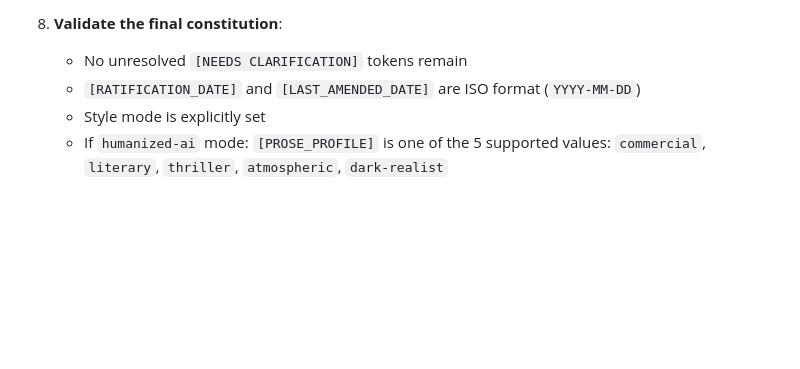
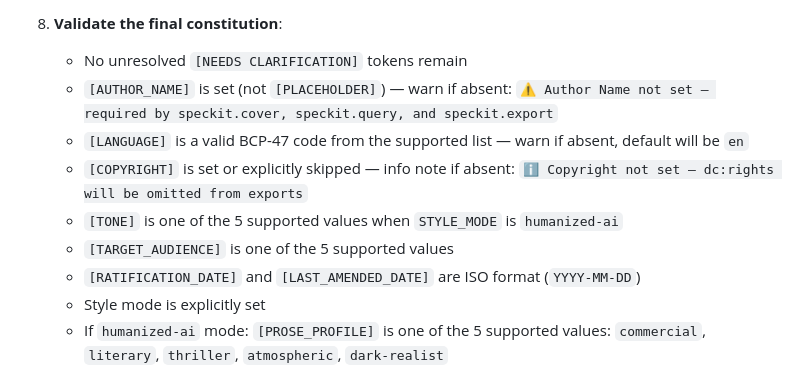
Before and after one commit to adaumann/speckit-preset-fiction-book-writing, a Markdown page: fiction-book-writing/commands/speckit.constitution.md, the part around one of its changes. Drawn GitHub-style; blank space fills up the shorter version.

```diff
--- a/fiction-book-writing/commands/speckit.constitution.md
+++ b/fiction-book-writing/commands/speckit.constitution.md
@@ -136,6 +171,11 @@ You **MUST** consider the user input before proceeding (if not empty).
 
 8. **Validate the final constitution**:
    - No unresolved `[NEEDS CLARIFICATION]` tokens remain
+   - `[AUTHOR_NAME]` is set (not `[PLACEHOLDER]`) — warn if absent: `⚠️ Author Name not set — required by speckit.cover, speckit.query, and speckit.export`
+   - `[LANGUAGE]` is a valid BCP-47 code from the supported list — warn if absent, default will be `en`
+   - `[COPYRIGHT]` is set or explicitly skipped — info note if absent: `ℹ️ Copyright not set — dc:rights will be omitted from exports`
+   - `[TONE]` is one of the 5 supported values when `STYLE_MODE` is `humanized-ai`
+   - `[TARGET_AUDIENCE]` is one of the 5 supported values
    - `[RATIFICATION_DATE]` and `[LAST_AMENDED_DATE]` are ISO format (`YYYY-MM-DD`)
    - Style mode is explicitly set
    - If `humanized-ai` mode: `[PROSE_PROFILE]` is one of the 5 supported values: `commercial`, `literary`, `thriller`, `atmospheric`, `dark-realist`
```
Also changed, not shown: other parts of fiction-book-writing/commands/speckit.constitution.md (+36 -1 lines).
